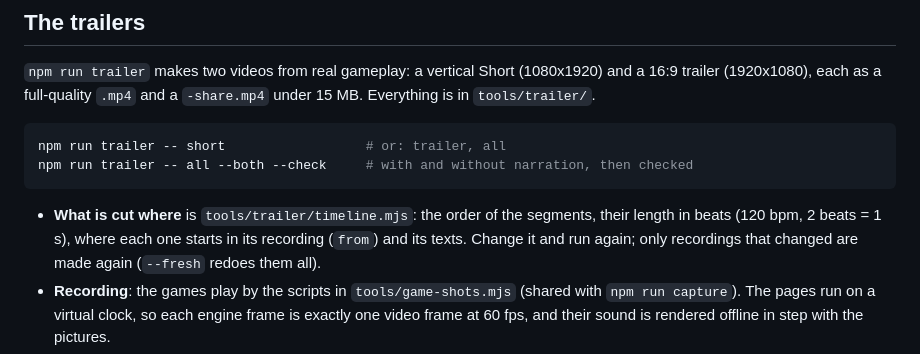
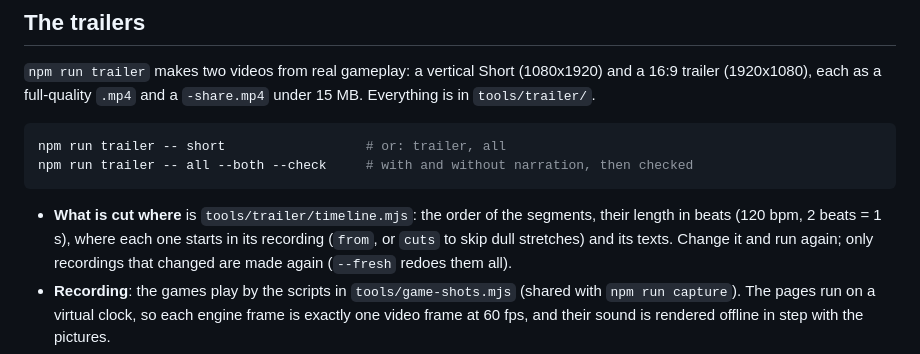
Before and after one commit to akadjoker/divjs-playground, a Markdown page: README.md, the part around the change. Drawn GitHub-style.

Commit message:
WIP (container restart)

```diff
--- a/README.md
+++ b/README.md
@@ -95,7 +95,8 @@ npm run trailer -- all --both --check     # with and without narration, then che
 
 - **What is cut where** is `tools/trailer/timeline.mjs`: the order of the
   segments, their length in beats (120 bpm, 2 beats = 1 s), where each one
-  starts in its recording (`from`) and its texts. Change it and run again;
+  starts in its recording (`from`, or `cuts` to skip dull stretches) and
+  its texts. Change it and run again;
   only recordings that changed are made again (`--fresh` redoes them all).
 - **Recording**: the games play by the scripts in `tools/game-shots.mjs`
   (shared with `npm run capture`). The pages run on a virtual clock, so each
```
